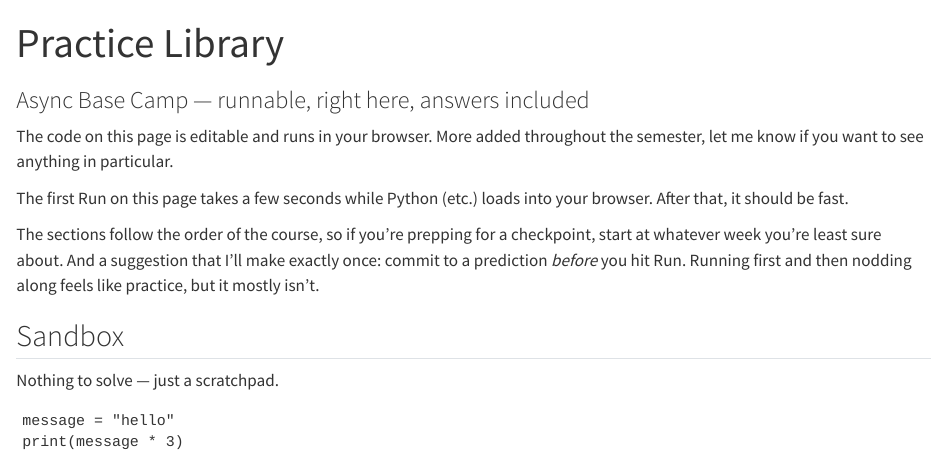
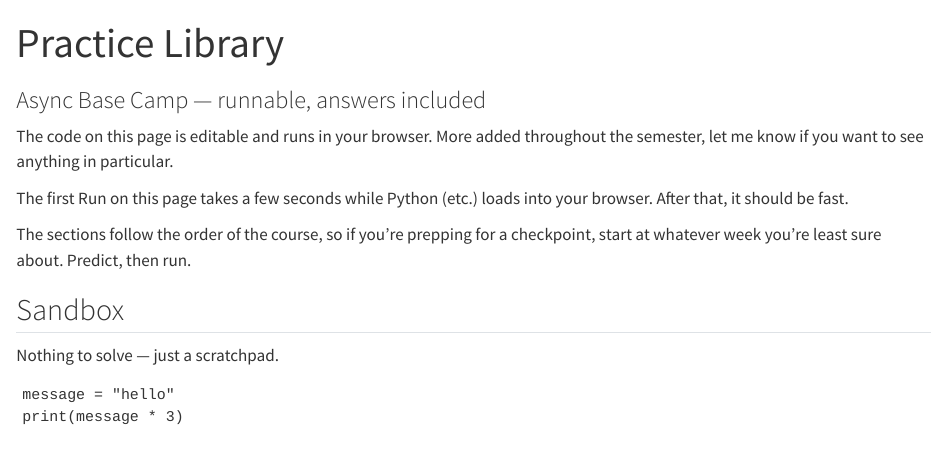
Before and after one commit to jeremy-koch/MCEN1030, a Quarto document (info/practice.qmd): the page in a window 1100 px wide, from its top. Rendered offline with R 4.5, knitr and Pandoc in place of Quarto, with nearby package versions; drawn as R Markdown's standard HTML page in place of the format the file asks for.

Commit message:
clean up

```diff
--- a/info/practice.qmd
+++ b/info/practice.qmd
@@ -1,13 +1,13 @@
 ---
 title: "Practice Library"
-subtitle: "Async Base Camp — runnable, right here, answers included"
+subtitle: "Async Base Camp — runnable, answers included"
 ---
 
 The code on this page is editable and runs in your browser. More added throughout the semester, let me know if you want to see anything in particular.
 
 The first Run on this page takes a few seconds while Python (etc.) loads into your browser. After that, it should be fast.
 
-The sections follow the order of the course, so if you're prepping for a checkpoint, start at whatever week you're least sure about. And a suggestion that I'll make exactly once: commit to a prediction *before* you hit Run. Running first and then nodding along feels like practice, but it mostly isn't.
+The sections follow the order of the course, so if you're prepping for a checkpoint, start at whatever week you're least sure about. Predict, then run.
 
 ## Sandbox
 
```
